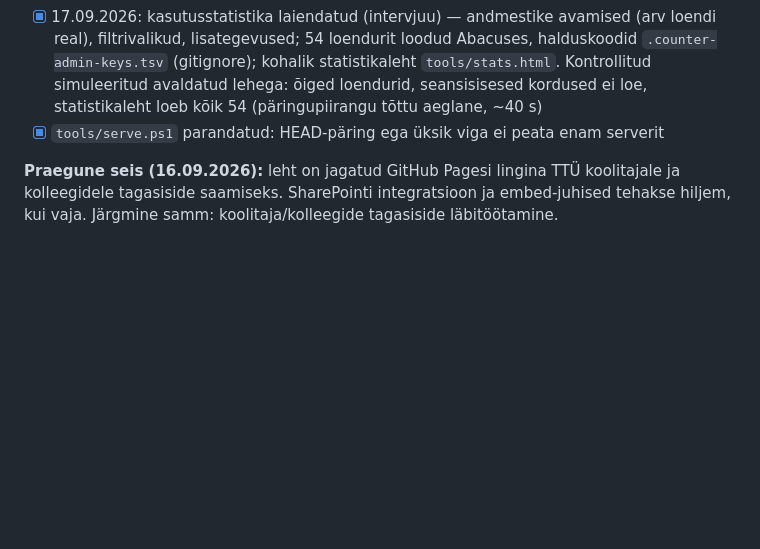
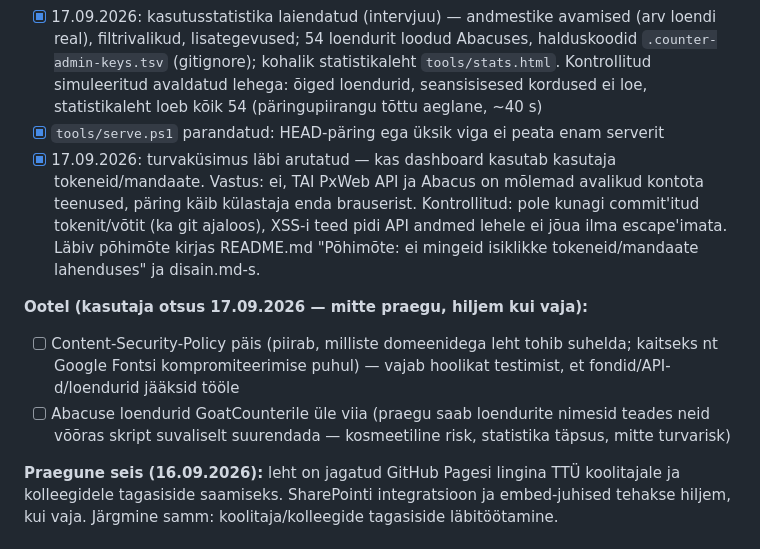
Before and after one commit to Maag6969/vt-startpage, a Markdown page: TASKS.md, the part around the change. Drawn GitHub-style; blank space fills up the shorter version.

Commit message:
TASKS: dokumenteeri turvaküsimuse arutelu, jäta CSP ja GoatCounter ootele
Co-Authored-By: Claude Sonnet 5 <noreply@anthropic.com>

```diff
--- a/TASKS.md
+++ b/TASKS.md
@@ -102,6 +102,17 @@ Viimati uuendatud: 16.09.2026 (etapid 1–7 lõpetatud; leht jagatud tagasisidek
       kohalik statistikaleht `tools/stats.html`. Kontrollitud simuleeritud avaldatud lehega: õiged loendurid,
       seansisisesed kordused ei loe, statistikaleht loeb kõik 54 (päringupiirangu tõttu aeglane, ~40 s)
 - [x] `tools/serve.ps1` parandatud: HEAD-päring ega üksik viga ei peata enam serverit
+- [x] 17.09.2026: turvaküsimus läbi arutatud — kas dashboard kasutab kasutaja tokeneid/mandaate. Vastus: ei,
+      TAI PxWeb API ja Abacus on mõlemad avalikud kontota teenused, päring käib külastaja enda brauserist.
+      Kontrollitud: pole kunagi commit'itud tokenit/võtit (ka git ajaloos), XSS-i teed pidi API andmed lehele
+      ei jõua ilma escape'imata. Läbiv põhimõte kirjas README.md "Põhimõte: ei mingeid isiklikke
+      tokeneid/mandaate lahenduses" ja disain.md-s.
+
+**Ootel (kasutaja otsus 17.09.2026 — mitte praegu, hiljem kui vaja):**
+- [ ] Content-Security-Policy päis (piirab, milliste domeenidega leht tohib suhelda; kaitseks nt Google Fontsi
+      kompromiteerimise puhul) — vajab hoolikat testimist, et fondid/API-d/loendurid jääksid tööle
+- [ ] Abacuse loendurid GoatCounterile üle viia (praegu saab loendurite nimesid teades neid võõras skript
+      suvaliselt suurendada — kosmeetiline risk, statistika täpsus, mitte turvarisk)
 
 **Praegune seis (16.09.2026):** leht on jagatud GitHub Pagesi lingina TTÜ koolitajale ja kolleegidele
 tagasiside saamiseks. SharePointi integratsioon ja embed-juhised tehakse hiljem, kui vaja.
```
